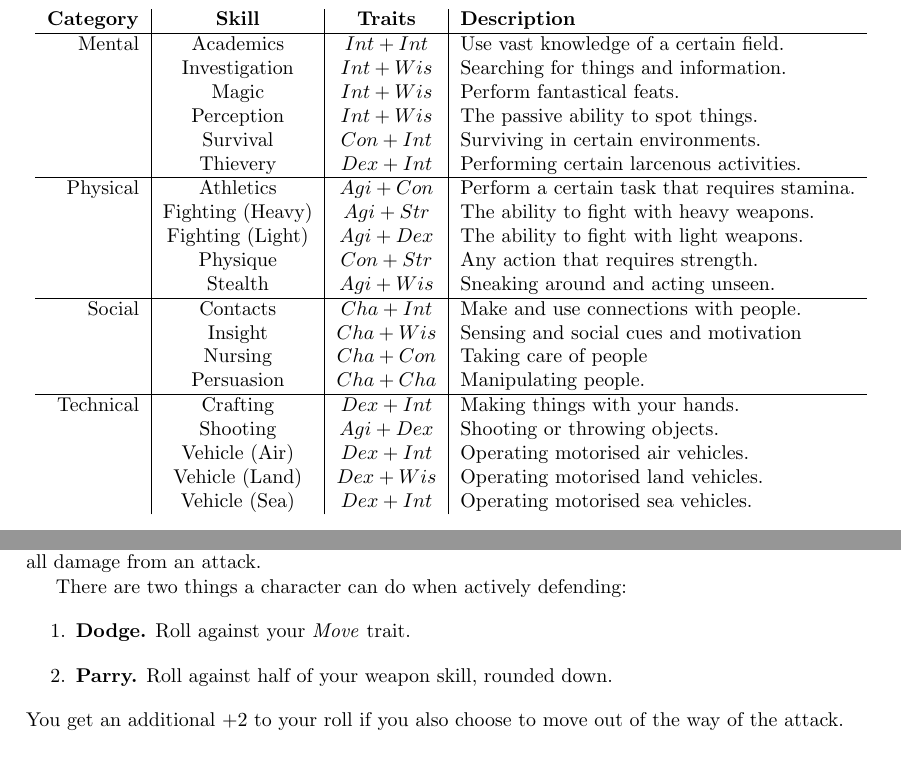
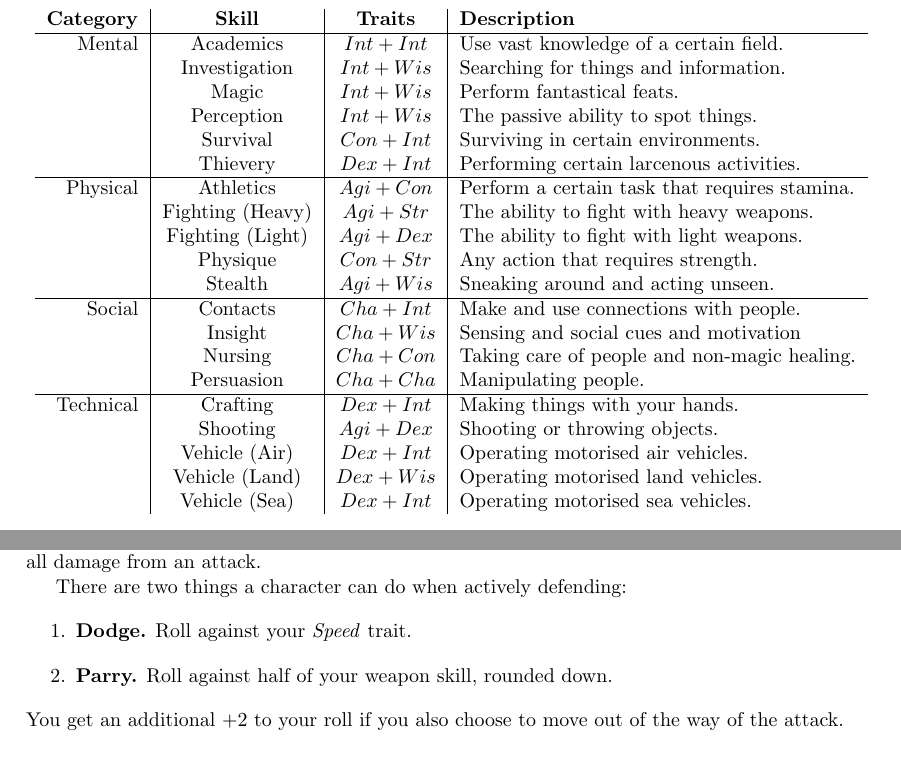
Before and after one commit to ElectricCoffee/SirenRPG, a LaTeX thesis (src/main.tex, which reads src/chapters/defence.tex, src/chapters/skills/skill-rolls.tex): two parts of pages 20 and 41 of 53, joined at a grey line, cut so that both start at the same text. Compiled offline with pdfLaTeX.

Commit message:
minor updates

```diff
--- a/src/chapters/defence.tex
+++ b/src/chapters/defence.tex
@@ -11,7 +11,7 @@ More often than not, active defences have a very low chance of success, but also
 
 There are two things a character can do when actively defending:
 \begin{enumerate}
-    \item \textbf{Dodge.} Roll against your \textit{Move} trait.
+    \item \textbf{Dodge.} Roll against your \textit{Speed} trait.
     \item \textbf{Parry.} Roll against half of your weapon skill, rounded down.
 \end{enumerate}
 You get an additional $+2$ to your roll if you also choose to move out of the way of the attack.
--- a/src/chapters/skills/skill-rolls.tex
+++ b/src/chapters/skills/skill-rolls.tex
@@ -22,7 +22,7 @@ She rolls 3d6, and rolls a 1, a 5, and a 3, which is 9 in total. This means she
               & Stealth          & $Agi+Wis$ & Sneaking around and acting unseen.            \\\hline
     Social    & Contacts         & $Cha+Int$ & Make and use connections with people.         \\
               & Insight          & $Cha+Wis$ & Sensing and social cues and motivation        \\
-              & Nursing          & $Cha+Con$ & Taking care of people                         \\
+              & Nursing          & $Cha+Con$ & Taking care of people and non-magic healing.  \\
               & Persuasion       & $Cha+Cha$ & Manipulating people.                          \\\hline
     Technical & Crafting         & $Dex+Int$ & Making things with your hands.                \\
               & Shooting         & $Agi+Dex$ & Shooting or throwing objects.                 \\
```
